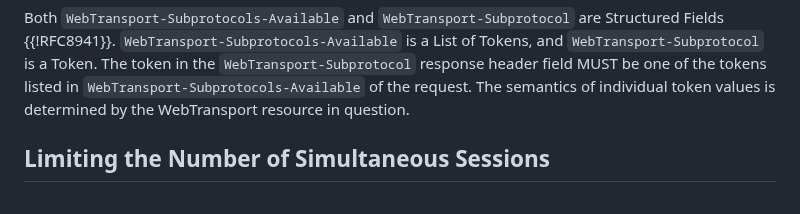
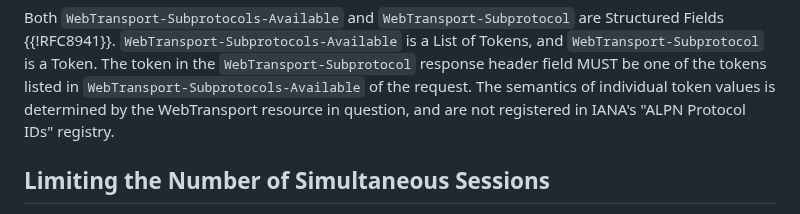
Before and after one commit to ietf-wg-webtrans/draft-ietf-webtrans-http3, a Markdown page: draft-ietf-webtrans-http3.md, the part around the change. GitHub-like rendering.

Commit message:
Update draft-ietf-webtrans-http3.md
Co-authored-by: David Schinazi <DavidSchinazi@users.noreply.github.com>

```diff
--- a/draft-ietf-webtrans-http3.md
+++ b/draft-ietf-webtrans-http3.md
@@ -215,7 +215,7 @@ of Tokens, and `WebTransport-Subprotocol` is a Token. The token in the
 `WebTransport-Subprotocol` response header field MUST be one of the tokens
 listed in `WebTransport-Subprotocols-Available` of the request.  The semantics
 of individual token values is determined by the WebTransport resource in
-question.
+question, and are not registered in IANA's "ALPN Protocol IDs" registry.
 
 ## Limiting the Number of Simultaneous Sessions
 
```
